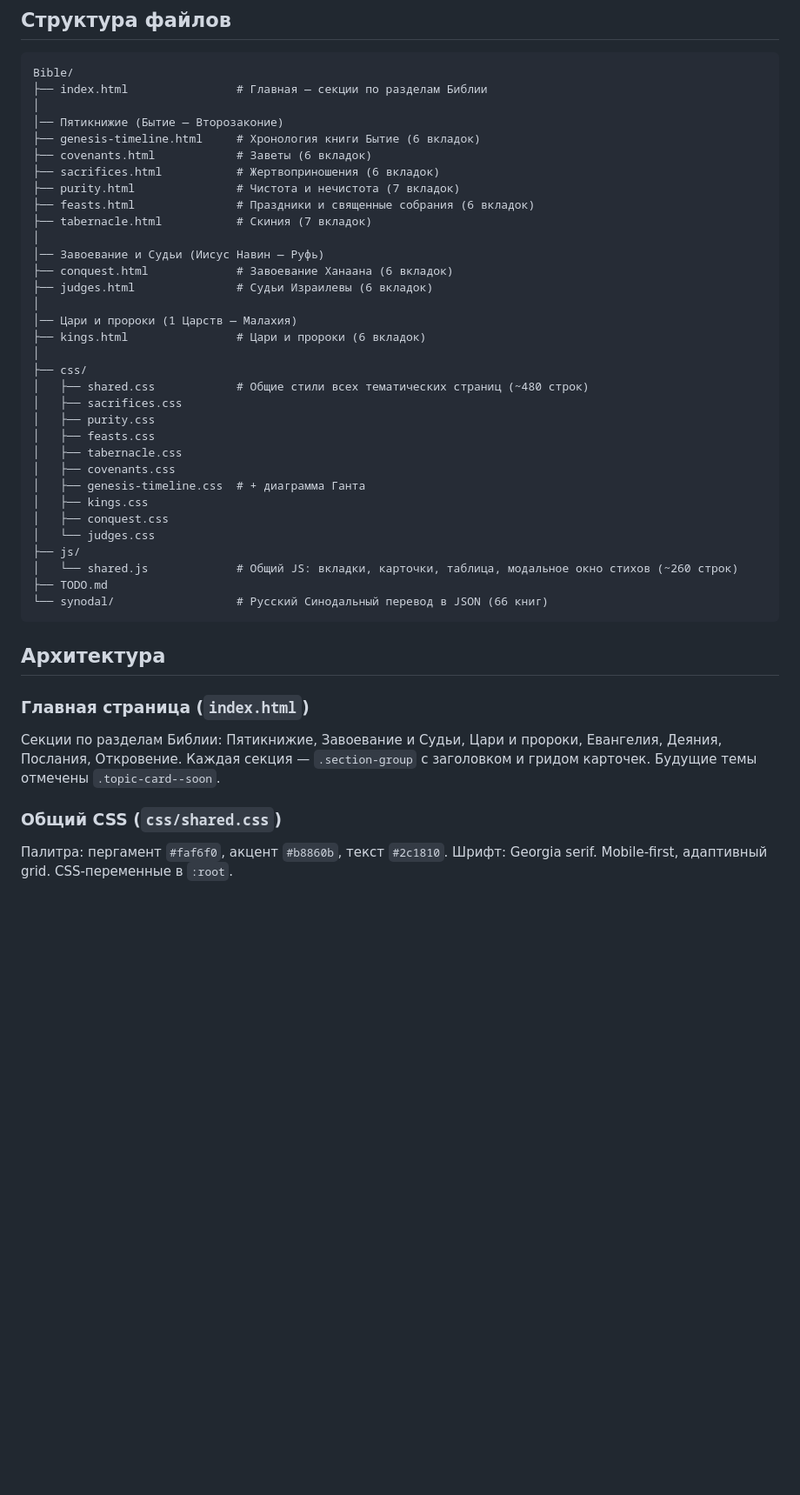
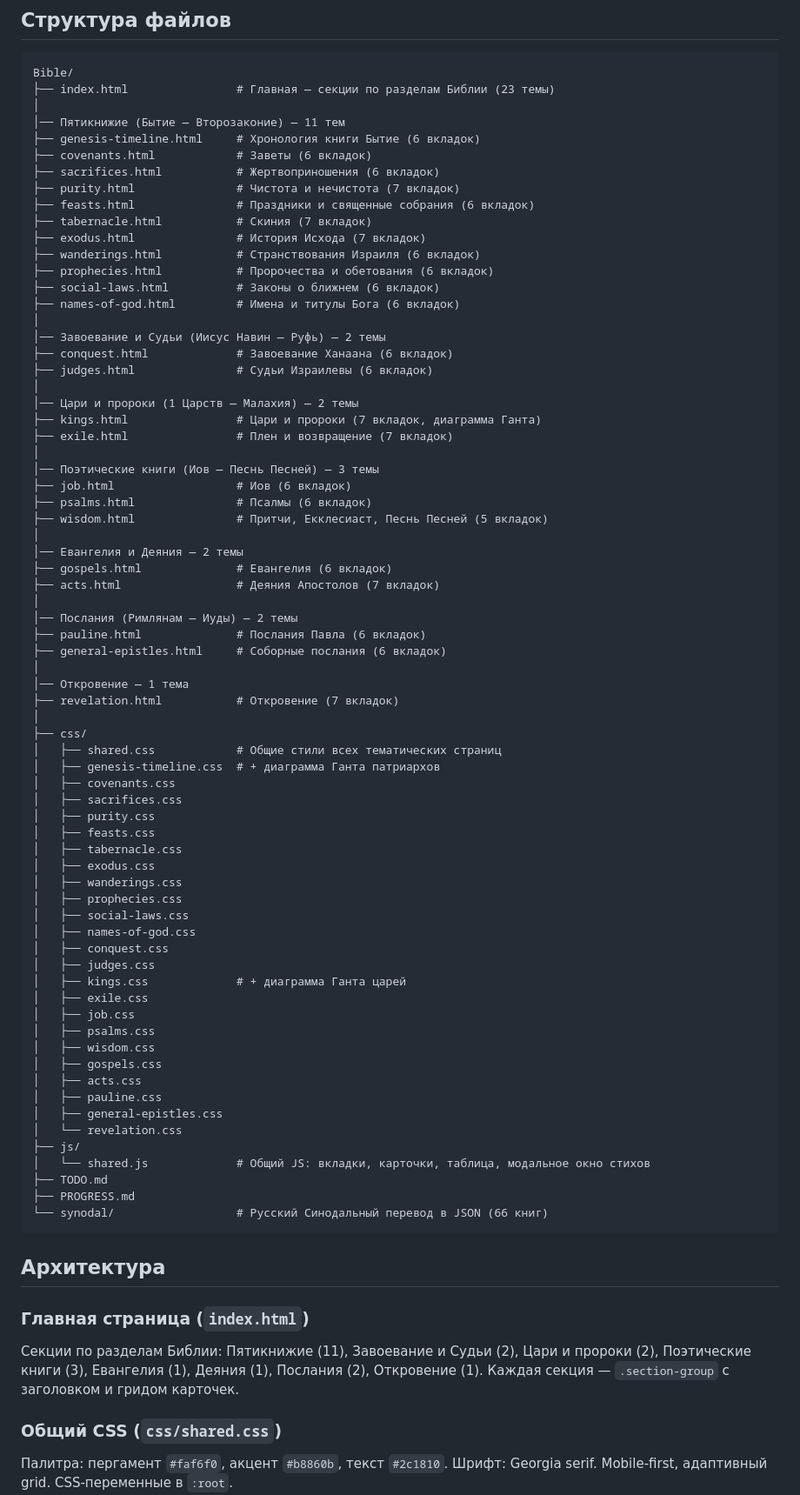
Before and after one commit to dik-garri/Bible, a Markdown page: CLAUDE.md, the part around one of its changes. Shown at 87% size. Rendered like a GitHub page; blank space fills up the shorter version.

Commit message:
Обновлён CLAUDE.md: 23 темы, полная структура файлов, правила ссылок
Co-Authored-By: Claude Opus 4.6 <noreply@anthropic.com>

````diff
--- a/CLAUDE.md
+++ b/CLAUDE.md
@@ -29,37 +29,74 @@ npx serve .
 
 ```
 Bible/
-├── index.html                # Главная — секции по разделам Библии
+├── index.html                # Главная — секции по разделам Библии (23 темы)
 │
-│── Пятикнижие (Бытие — Второзаконие)
+│── Пятикнижие (Бытие — Второзаконие) — 11 тем
 ├── genesis-timeline.html     # Хронология книги Бытие (6 вкладок)
 ├── covenants.html            # Заветы (6 вкладок)
 ├── sacrifices.html           # Жертвоприношения (6 вкладок)
 ├── purity.html               # Чистота и нечистота (7 вкладок)
 ├── feasts.html               # Праздники и священные собрания (6 вкладок)
 ├── tabernacle.html           # Скиния (7 вкладок)
+├── exodus.html               # История Исхода (7 вкладок)
+├── wanderings.html           # Странствования Израиля (6 вкладок)
+├── prophecies.html           # Пророчества и обетования (6 вкладок)
+├── social-laws.html          # Законы о ближнем (6 вкладок)
+├── names-of-god.html         # Имена и титулы Бога (6 вкладок)
 │
-│── Завоевание и Судьи (Иисус Навин — Руфь)
+│── Завоевание и Судьи (Иисус Навин — Руфь) — 2 темы
 ├── conquest.html             # Завоевание Ханаана (6 вкладок)
 ├── judges.html               # Судьи Израилевы (6 вкладок)
 │
-│── Цари и пророки (1 Царств — Малахия)
-├── kings.html                # Цари и пророки (6 вкладок)
+│── Цари и пророки (1 Царств — Малахия) — 2 темы
+├── kings.html                # Цари и пророки (7 вкладок, диаграмма Ганта)
+├── exile.html                # Плен и возвращение (7 вкладок)
+│
+│── Поэтические книги (Иов — Песнь Песней) — 3 темы
+├── job.html                  # Иов (6 вкладок)
+├── psalms.html               # Псалмы (6 вкладок)
+├── wisdom.html               # Притчи, Екклесиаст, Песнь Песней (5 вкладок)
+│
+│── Евангелия и Деяния — 2 темы
+├── gospels.html              # Евангелия (6 вкладок)
+├── acts.html                 # Деяния Апостолов (7 вкладок)
+│
+│── Послания (Римлянам — Иуды) — 2 темы
+├── pauline.html              # Послания Павла (6 вкладок)
+├── general-epistles.html     # Соборные послания (6 вкладок)
+│
+│── Откровение — 1 тема
+├── revelation.html           # Откровение (7 вкладок)
 │
 ├── css/
-│   ├── shared.css            # Общие стили всех тематических страниц (~480 строк)
+│   ├── shared.css            # Общие стили всех тематических страниц
+│   ├── genesis-timeline.css  # + диаграмма Ганта патриархов
+│   ├── covenants.css
 │   ├── sacrifices.css
 │   ├── purity.css
 │   ├── feasts.css
 │   ├── tabernacle.css
-│   ├── covenants.css
-│   ├── genesis-timeline.css  # + диаграмма Ганта
-│   ├── kings.css
+│   ├── exodus.css
+│   ├── wanderings.css
+│   ├── prophecies.css
+│   ├── social-laws.css
+│   ├── names-of-god.css
 │   ├── conquest.css
-│   └── judges.css
+│   ├── judges.css
+│   ├── kings.css             # + диаграмма Ганта царей
+│   ├── exile.css
+│   ├── job.css
+│   ├── psalms.css
+│   ├── wisdom.css
+│   ├── gospels.css
+│   ├── acts.css
+│   ├── pauline.css
+│   ├── general-epistles.css
+│   └── revelation.css
 ├── js/
-│   └── shared.js             # Общий JS: вкладки, карточки, таблица, модальное окно стихов (~260 строк)
+│   └── shared.js             # Общий JS: вкладки, карточки, таблица, модальное окно стихов
 ├── TODO.md
+├── PROGRESS.md
 └── synodal/                  # Русский Синодальный перевод в JSON (66 книг)
 ```
 
@@ -67,7 +104,7 @@ Bible/
 
 ### Главная страница (`index.html`)
 
-Секции по разделам Библии: Пятикнижие, Завоевание и Судьи, Цари и пророки, Евангелия, Деяния, Послания, Откровение. Каждая секция — `.section-group` с заголовком и гридом карточек. Будущие темы отмечены `.topic-card--soon`.
+Секции по разделам Библии: Пятикнижие (11), Завоевание и Судьи (2), Цари и пророки (2), Поэтические книги (3), Евангелия (1), Деяния (1), Послания (2), Откровение (1). Каждая секция — `.section-group` с заголовком и гридом карточек.
 
 ### Общий CSS (`css/shared.css`)
 
````
Also changed, not shown: other parts of CLAUDE.md (+10 -3 lines).
